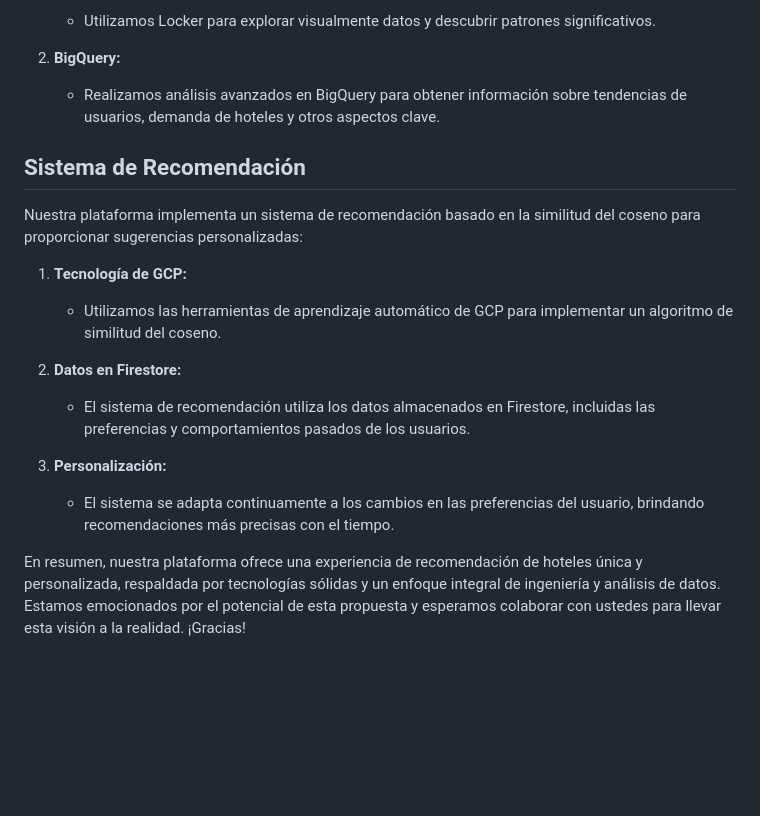
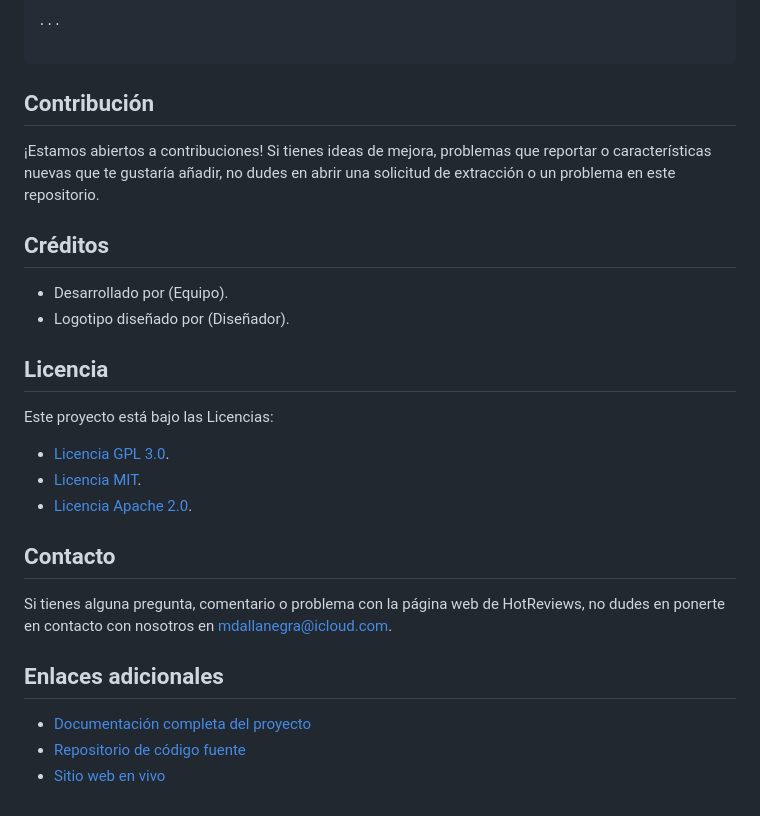
Before and after one commit to jgutierrezladino/HotelWise, a Markdown page: README.md, the part around the change printed below. Rendered like a GitHub page; blank space fills up the shorter version.

````diff
--- a/README.md
+++ b/README.md
@@ -44,24 +57,30 @@ Nuestro enfoque de análisis se centra en obtener información valiosa y proporc
 
-   - Utilizamos Locker para explorar visualmente datos y descubrir patrones significativos.
+...
 
-2. **BigQuery:**
+```
+## Contribución
 
-   - Realizamos análisis avanzados en BigQuery para obtener información sobre tendencias de usuarios, demanda de hoteles y otros aspectos clave.
+¡Estamos abiertos a contribuciones! Si tienes ideas de mejora, problemas que reportar o características nuevas que te gustaría añadir, no dudes en abrir una solicitud de extracción o un problema en este repositorio.
 
-## Sistema de Recomendación
+## Créditos
 
-Nuestra plataforma implementa un sistema de recomendación basado en la similitud del coseno para proporcionar sugerencias personalizadas:
+- Desarrollado por (Equipo).
+- Logotipo diseñado por (Diseñador).
 
-1. **Tecnología de GCP:**
+## Licencia
 
-   - Utilizamos las herramientas de aprendizaje automático de GCP para implementar un algoritmo de similitud del coseno.
+Este proyecto está bajo las Licencias:
 
-2. **Datos en Firestore:**
+- [Licencia GPL 3.0](LICENSE-GPL).
+- [Licencia MIT](LICENSE-MIT).
+- [Licencia Apache 2.0](LICENSE-APACHE).
 
-   - El sistema de recomendación utiliza los datos almacenados en Firestore, incluidas las preferencias y comportamientos pasados de los usuarios.
+## Contacto
 
-3. **Personalización:**
+Si tienes alguna pregunta, comentario o problema con la página web de HotReviews, no dudes en ponerte en contacto con nosotros en [mdallanegra@icloud.com](mailto:mdallanegra@icloud.com).
 
-   - El sistema se adapta continuamente a los cambios en las preferencias del usuario, brindando recomendaciones más precisas con el tiempo.
+## Enlaces adicionales
 
-En resumen, nuestra plataforma ofrece una experiencia de recomendación de hoteles única y personalizada, respaldada por tecnologías sólidas y un enfoque integral de ingeniería y análisis de datos. Estamos emocionados por el potencial de esta propuesta y esperamos colaborar con ustedes para llevar esta visión a la realidad. ¡Gracias!
+- [Documentación completa del proyecto](/HotelWise)
+- [Repositorio de código fuente](https://github.com/jgutierrezladino/HotelWise/tree/HotelWiseML)
+- [Sitio web en vivo](https://www.soyhenry.com)
````
Also changed, not shown: other parts of README.md (+35 -22 lines), HotWiseML/screenshots/Gantt_Proyecto_Grupal_HenryDS.png (added), 6 other files.
